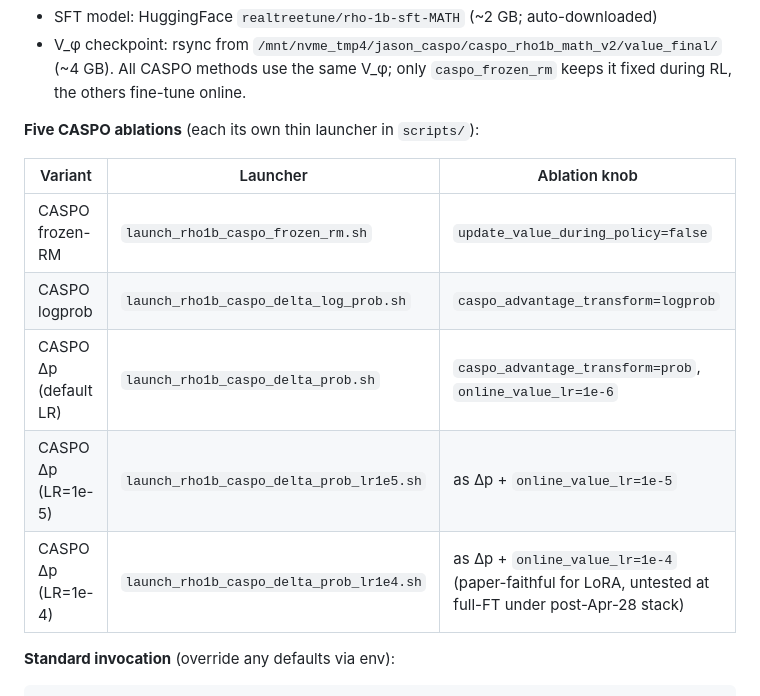
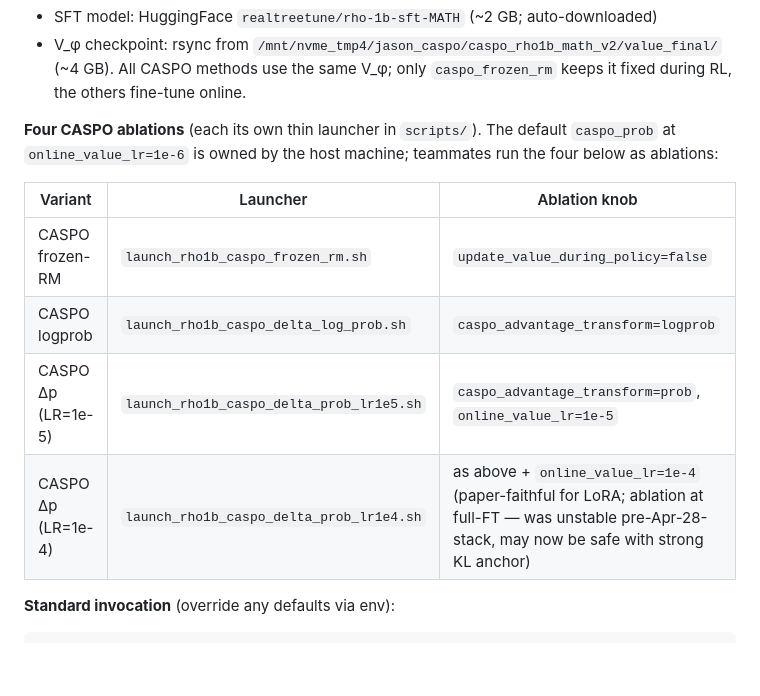
Before and after one commit to jasont314/CASPO, a Markdown page: README.md, the part around the change. Drawn GitHub-style; blank space fills up the shorter version.

Commit message:
README: teammate handoff is 4 ablations (drop default caspo_prob)

```diff
--- a/README.md
+++ b/README.md
@@ -1182,15 +1182,16 @@ across 10 saves (`save_every=100`).
   All CASPO methods use the same V_φ; only `caspo_frozen_rm` keeps it
   fixed during RL, the others fine-tune online.
 
-**Five CASPO ablations** (each its own thin launcher in `scripts/`):
+**Four CASPO ablations** (each its own thin launcher in `scripts/`).
+The default `caspo_prob` at `online_value_lr=1e-6` is owned by the host
+machine; teammates run the four below as ablations:
 
 | Variant | Launcher | Ablation knob |
 |---|---|---|
 | CASPO frozen-RM | `launch_rho1b_caspo_frozen_rm.sh` | `update_value_during_policy=false` |
 | CASPO logprob | `launch_rho1b_caspo_delta_log_prob.sh` | `caspo_advantage_transform=logprob` |
-| CASPO Δp (default LR) | `launch_rho1b_caspo_delta_prob.sh` | `caspo_advantage_transform=prob`, `online_value_lr=1e-6` |
-| CASPO Δp (LR=1e-5) | `launch_rho1b_caspo_delta_prob_lr1e5.sh` | as Δp + `online_value_lr=1e-5` |
-| CASPO Δp (LR=1e-4) | `launch_rho1b_caspo_delta_prob_lr1e4.sh` | as Δp + `online_value_lr=1e-4` (paper-faithful for LoRA, untested at full-FT under post-Apr-28 stack) |
+| CASPO Δp (LR=1e-5) | `launch_rho1b_caspo_delta_prob_lr1e5.sh` | `caspo_advantage_transform=prob`, `online_value_lr=1e-5` |
+| CASPO Δp (LR=1e-4) | `launch_rho1b_caspo_delta_prob_lr1e4.sh` | as above + `online_value_lr=1e-4` (paper-faithful for LoRA; ablation at full-FT — was unstable pre-Apr-28-stack, may now be safe with strong KL anchor) |
 
 **Standard invocation** (override any defaults via env):
 
```
